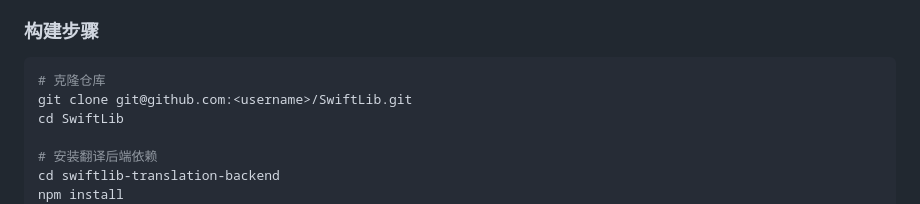
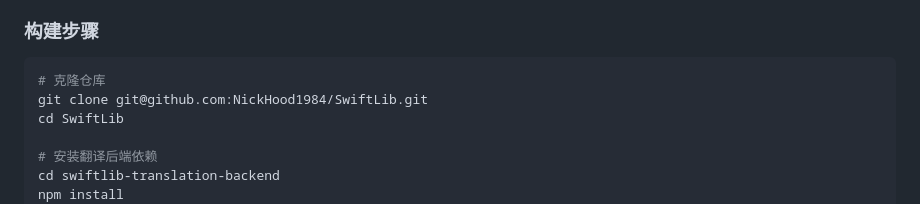
Before and after one commit to NickHood1984/SwiftLib, a Markdown page: README.md, the part around the change. GitHub-like rendering.

Commit message:
fix: update clone URL with actual GitHub username

````diff
--- a/README.md
+++ b/README.md
@@ -183,7 +183,7 @@ SwiftLib 是一款全功能学术文献管理应用，专为 macOS 平台原生
 
 ```bash
 # 克隆仓库
-git clone git@github.com:<username>/SwiftLib.git
+git clone git@github.com:NickHood1984/SwiftLib.git
 cd SwiftLib
 
 # 安装翻译后端依赖
````
